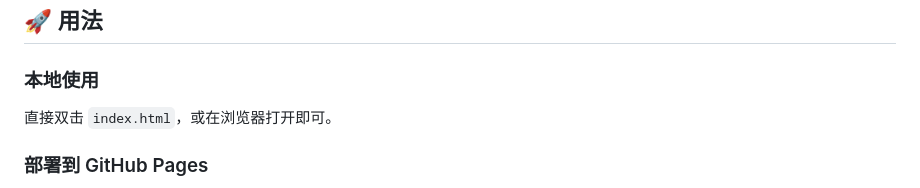
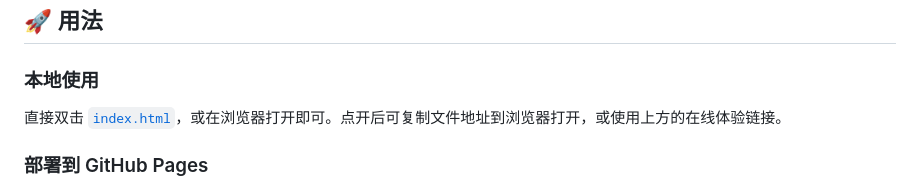
Before and after one commit to Carashen-data/answer-book, a Markdown page: README.md, the part around the change. Drawn GitHub-style.

Commit message:
docs: 本地使用段的 index.html 改为可点击链接

```diff
--- a/README.md
+++ b/README.md
@@ -43,7 +43,7 @@
 ## 🚀 用法
 
 ### 本地使用
-直接双击 `index.html`，或在浏览器打开即可。
+直接双击 [`index.html`](https://github.com/Carashen-data/answer-book/blob/main/index.html)，或在浏览器打开即可。点开后可复制文件地址到浏览器打开，或使用上方的在线体验链接。
 
 ### 部署到 GitHub Pages
 1. 把本仓库 Fork 或克隆到你的 GitHub。
```
